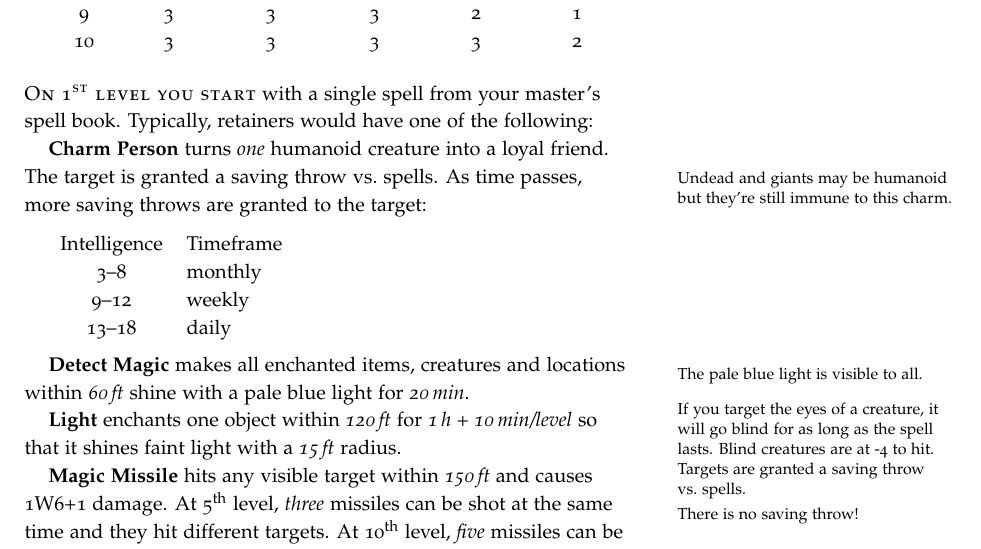
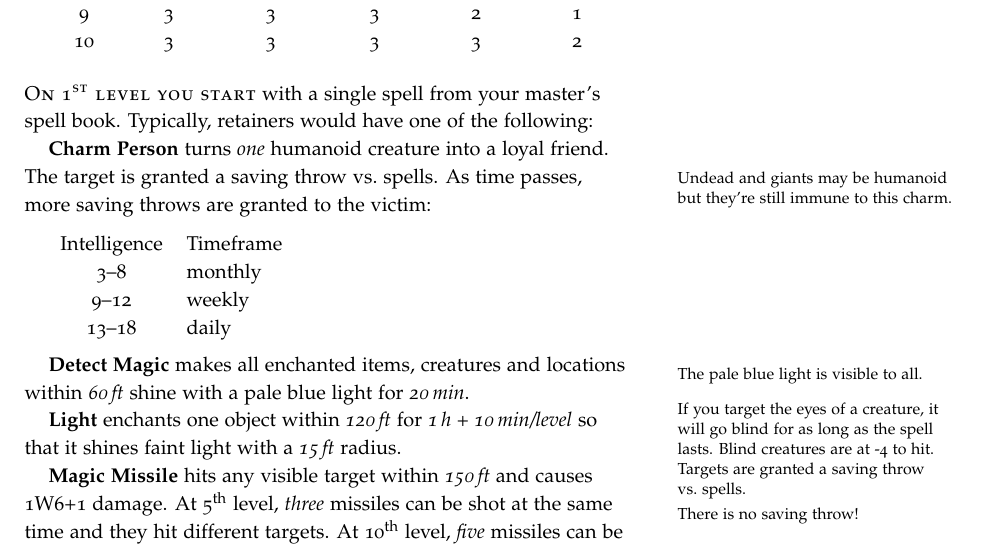
Before and after one commit to kensanata/halberdsnhelmets, a LaTeX book (Halberds and Helmets/Halberds-and-Helmets.ltx): part of page 16 of 21, cut so that both start at the same text. Compiled offline with pdfLaTeX.

Commit message:
Moree saving throws are granted to a victim

```diff
--- a/Halberds and Helmets/Halberds-and-Helmets.ltx
+++ b/Halberds and Helmets/Halberds-and-Helmets.ltx
@@ -1444,7 +1444,7 @@ following:
 friend. The target is granted a saving throw
 vs.~spells.\marginnote{Undead and giants may be humanoid but they're
   still immune to this charm.} As time passes, more saving throws are
-granted to the target:
+granted to the victim:
 
 \medskip
 \begin{tabular}{cl}
```
